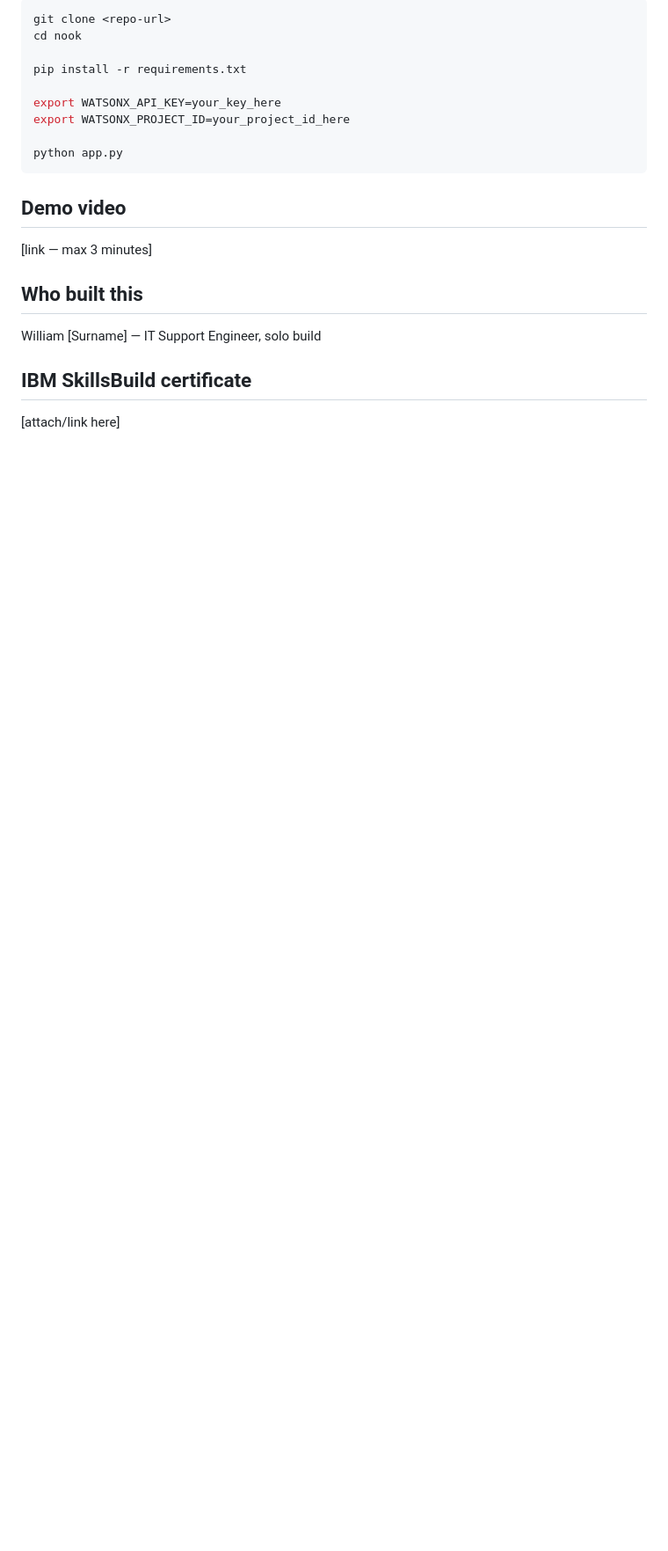
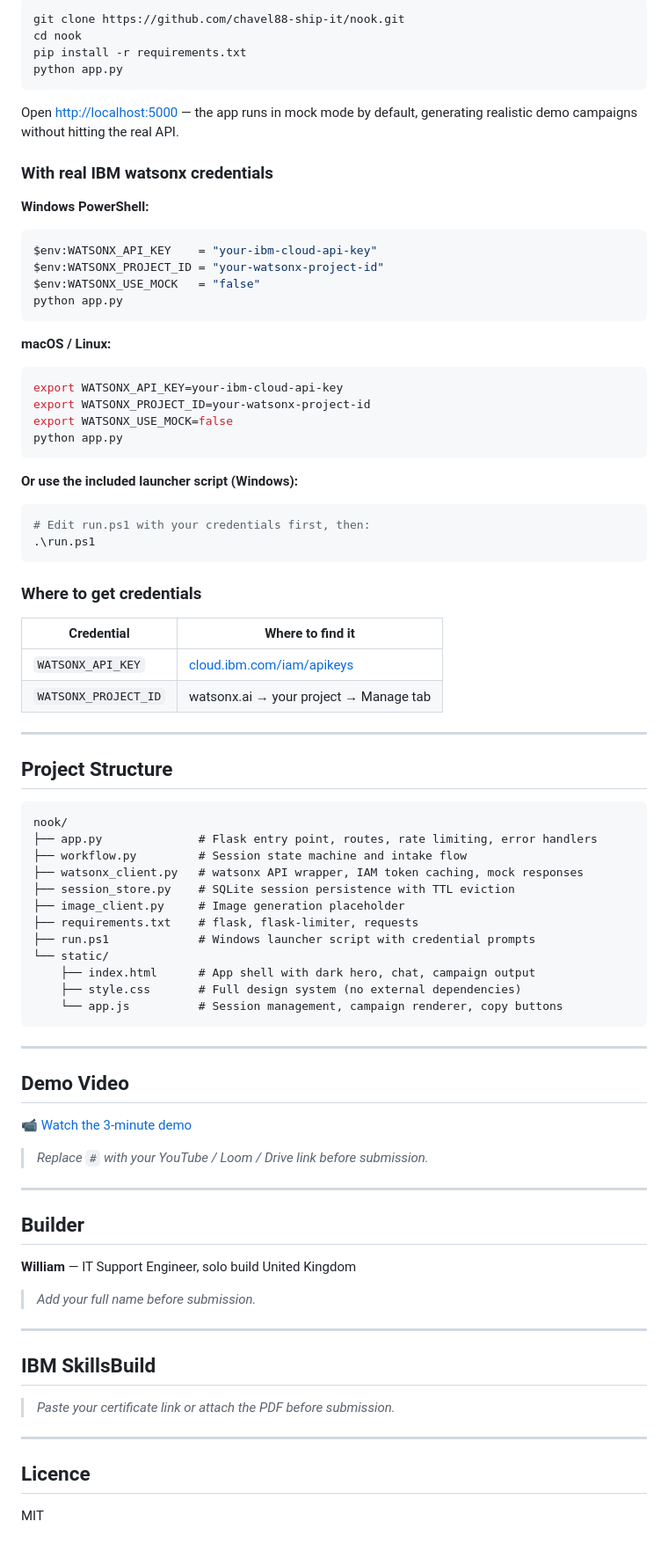
Before and after one commit to chavel88-ship-it/nook, a Markdown page: README.md, the part around one of its changes. Shown at 88% size. Drawn GitHub-style; blank space fills up the shorter version.

````diff
--- a/README.md
+++ b/README.md
@@ -68,24 +126,88 @@ Used IBM Bob as my main dev tool throughout:
 
 ```bash
-git clone <repo-url>
+git clone https://github.com/chavel88-ship-it/nook.git
 cd nook
-
 pip install -r requirements.txt
-
-export WATSONX_API_KEY=your_key_here
-export WATSONX_PROJECT_ID=your_project_id_here
-
 python app.py
 ```
 
-## Demo video
+Open [http://localhost:5000](http://localhost:5000) — the app runs in mock mode by default, generating realistic demo campaigns without hitting the real API.
 
-[link — max 3 minutes]
+### With real IBM watsonx credentials
 
-## Who built this
+**Windows PowerShell:**
+```powershell
+$env:WATSONX_API_KEY    = "your-ibm-cloud-api-key"
+$env:WATSONX_PROJECT_ID = "your-watsonx-project-id"
+$env:WATSONX_USE_MOCK   = "false"
+python app.py
+```
 
-William [Surname] — IT Support Engineer, solo build
+**macOS / Linux:**
+```bash
+export WATSONX_API_KEY=your-ibm-cloud-api-key
+export WATSONX_PROJECT_ID=your-watsonx-project-id
+export WATSONX_USE_MOCK=false
+python app.py
+```
 
-## IBM SkillsBuild certificate
+**Or use the included launcher script (Windows):**
+```powershell
+# Edit run.ps1 with your credentials first, then:
+.\run.ps1
+```
 
-[attach/link here]
+### Where to get credentials
+
+| Credential | Where to find it |
+|---|---|
+| `WATSONX_API_KEY` | [cloud.ibm.com/iam/apikeys](https://cloud.ibm.com/iam/apikeys) |
+| `WATSONX_PROJECT_ID` | watsonx.ai → your project → Manage tab |
+
+---
+
+## Project Structure
+
+```
+nook/
+├── app.py              # Flask entry point, routes, rate limiting, error handlers
+├── workflow.py         # Session state machine and intake flow
+├── watsonx_client.py   # watsonx API wrapper, IAM token caching, mock responses
+├── session_store.py    # SQLite session persistence with TTL eviction
+├── image_client.py     # Image generation placeholder
+├── requirements.txt    # flask, flask-limiter, requests
+├── run.ps1             # Windows launcher script with credential prompts
+└── static/
+    ├── index.html      # App shell with dark hero, chat, campaign output
+    ├── style.css       # Full design system (no external dependencies)
+    └── app.js          # Session management, campaign renderer, copy buttons
+```
+
+---
+
+## Demo Video
+
+[📹 Watch the 3-minute demo](#)
+
+> *Replace `#` with your YouTube / Loom / Drive link before submission.*
+
+---
+
+## Builder
+
+**William** — IT Support Engineer, solo build
+United Kingdom
+
+> *Add your full name before submission.*
+
+---
+
+## IBM SkillsBuild
+
+> *Paste your certificate link or attach the PDF before submission.*
+
+---
+
+## Licence
+
+MIT
````
Also changed, not shown: other parts of README.md (+105 -47 lines), VIDEO_SCRIPT.md (added, +145 -0 lines).
